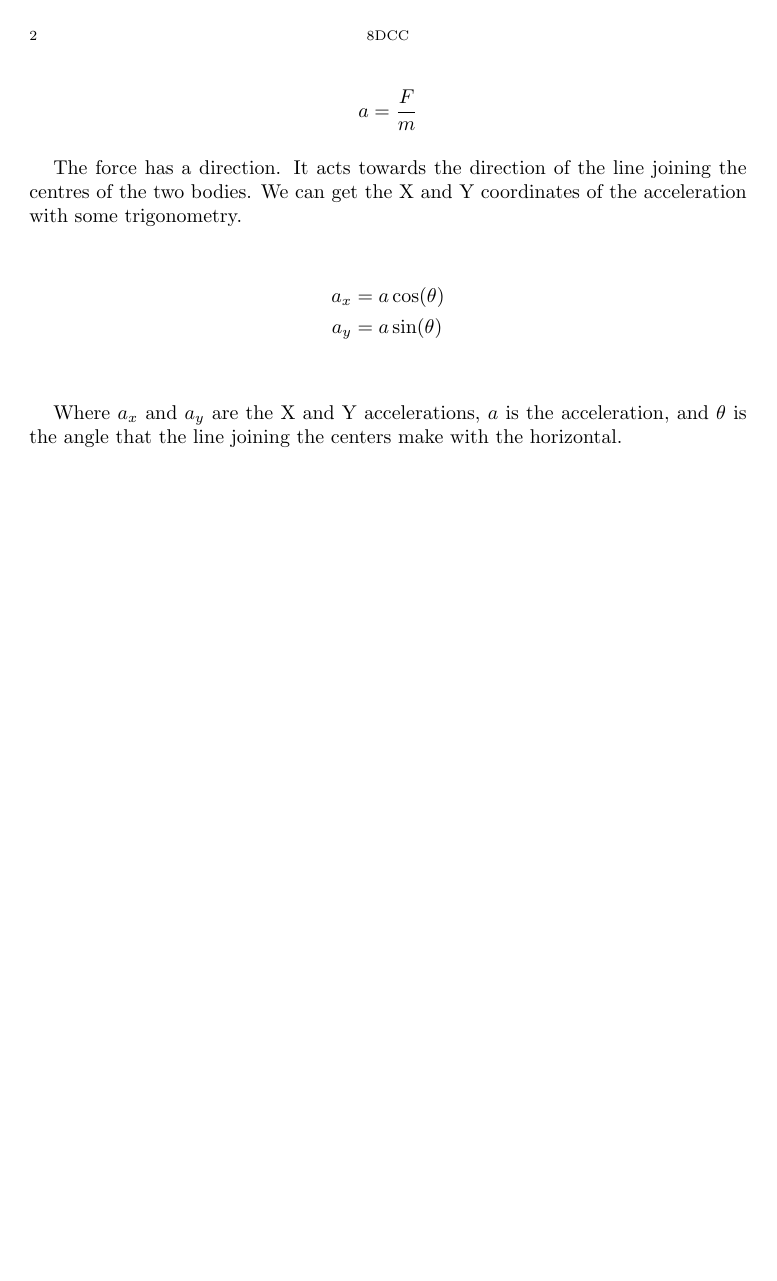
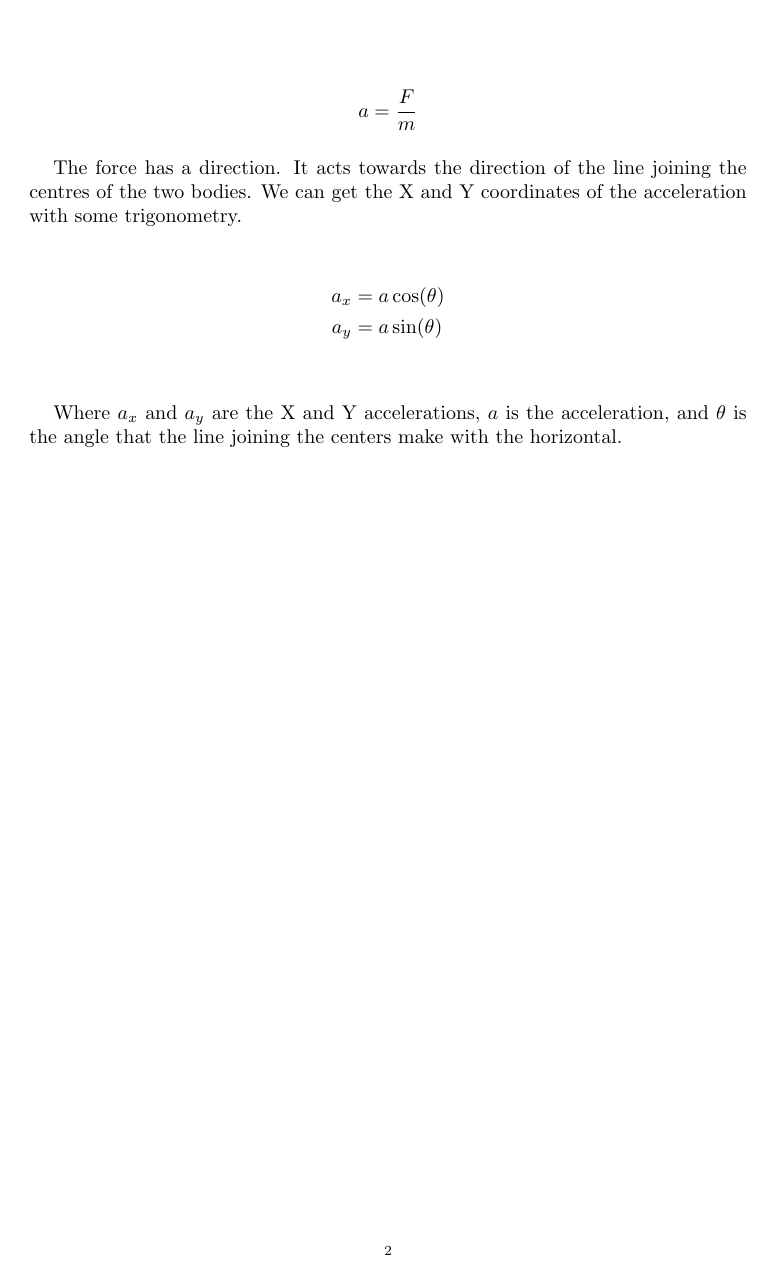
Before and after one commit to 8dcc/scratch, a LaTeX paper (LaTeX/math/math.tex): page 2 of 2. Compiled offline with pdfLaTeX.

Commit message:
Use \pagestyle{plain} in math.tex

```diff
--- a/LaTeX/math/math.tex
+++ b/LaTeX/math/math.tex
@@ -12,10 +12,13 @@
 % Change the spacing between paragraphs
 \setlength{\parskip}{\baselineskip}
 
+% Remove author and extra info from the headers
+\pagestyle{plain}
+
 % New environment adding spacing for tikz pictures
 \newenvironment{tikzpicturecenter}
 {\begin{center}\begin{tikzpicture}}
-    {\end{tikzpicture}\end{center}}
+{\end{tikzpicture}\end{center}}
 
 \begin{document}
 \maketitle
```
